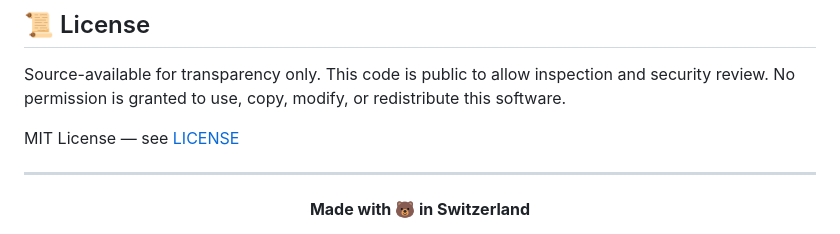
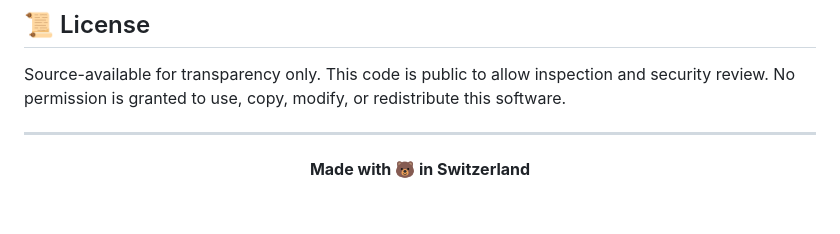
Before and after one commit to ZivCore/BarryGuard-Extension, a Markdown page: README.md, the part around the change. Drawn GitHub-style; blank space fills up the shorter version.

Commit message:
Remove all MIT references

```diff
--- a/README.md
+++ b/README.md
@@ -146,7 +146,7 @@ Source-available for transparency only.
 This code is public to allow inspection and security review.
 No permission is granted to use, copy, modify, or redistribute this software.
 
-MIT License — see [LICENSE](LICENSE)
+
 
 ---
 
```
